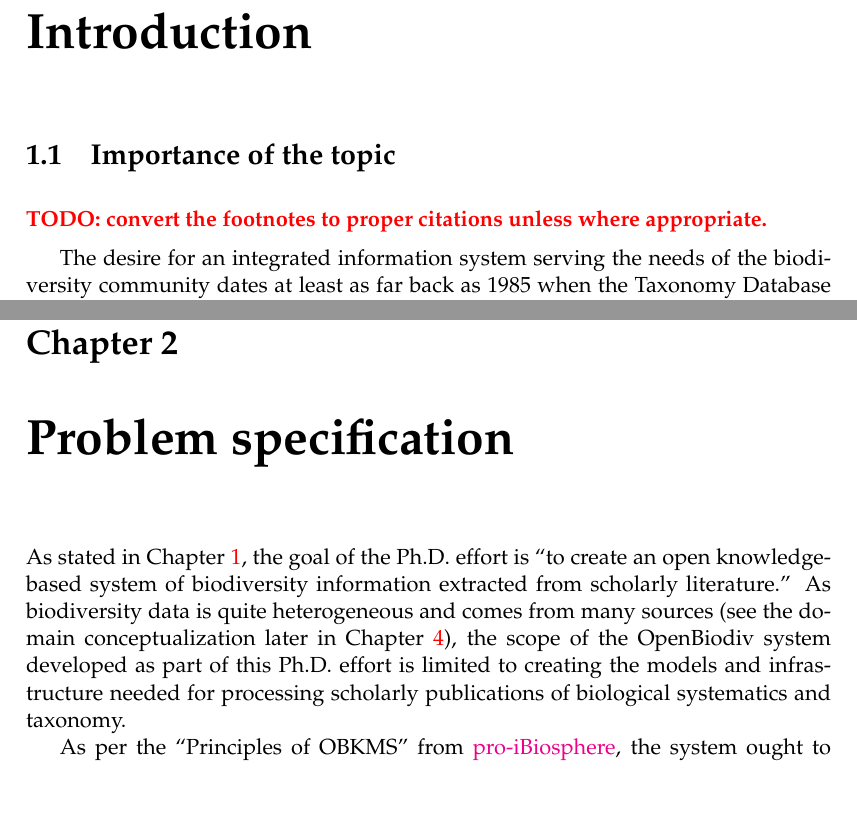
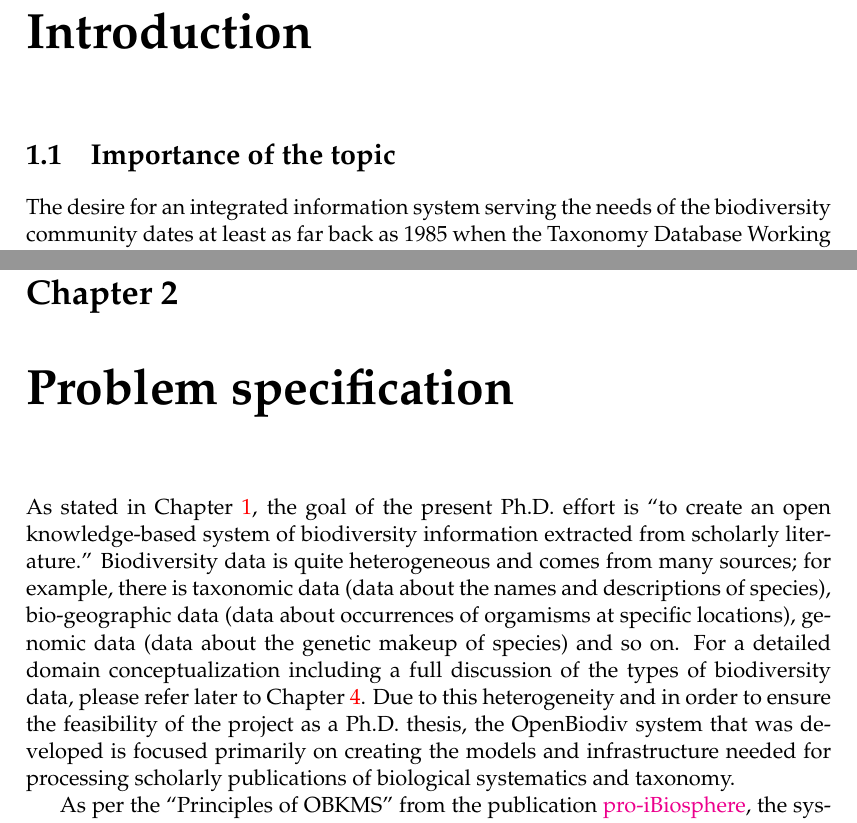
Before and after one commit to vsenderov/dissertation-v2, a LaTeX thesis (main.tex, which reads Chapters/1_Introduction.tex, Chapters/2_ProblemDefinition.tex): two parts of pages 11 and 13 of 97 before the commit and two parts of pages 11 and 15 of 102 after it, joined at a grey line, cut so that both start at the same text, the shorter picture padded with empty space. Compiled offline with pdfLaTeX.

Commit message:
Updates from ShareLaTeX

```diff
--- a/Chapters/1_Introduction.tex
+++ b/Chapters/1_Introduction.tex
@@ -11,9 +11,7 @@
 %----------------------------------------------------------------------------------------
 \section{Importance of the topic}
 
-\todo{convert the footnotes to proper citations unless where appropriate.}
-
-The desire for an integrated information system serving the needs of the biodiversity community dates at least as far back as 1985 when the Taxonomy Database Working Group (TDWG)---later renamed to Biodiversity Informatics Standards but retaining the abbreviation---was established \cite{noauthor_tdwg_nodate}.  In 1999, the Global Biodiversity Information Facility (GBIF) was created \cite{noauthor_what_nodate} after the Organization for Economic Cooperation and Development (OECD) had arrived at the conclusion that ``an international mechanism is needed to make biodiversity data and information accessible worldwide''.  The Bouchout declaration \cite{noauthor_bouchout_nodate} crowned the results of the European Union--funded project pro-iBiosphere\footnote{E.U. pro-iBiosphere project \cite{noauthor_pro-ibiosphere_nodate} (2012--2014) dedicated to the task of creating an integrated biodiversity information system.  The Bouchout declaration proposes to make scholarly biodiversity knowledge freely available as Linked Open Data.  A parallel process in the U.S.A. started even earlier with the establishment of the Global Names Architecture (\cite{patterson_names_2010,pyle_towards_2016}).
+The desire for an integrated information system serving the needs of the biodiversity community dates at least as far back as 1985 when the Taxonomy Database Working Group (TDWG)---later renamed to Biodiversity Informatics Standards but retaining the abbreviation---was established \cite{noauthor_tdwg_nodate}. In 1999, the Global Biodiversity Information Facility (GBIF) was created \cite{noauthor_what_nodate} after the Organization for Economic Cooperation and Development (OECD) had arrived at the conclusion that ``an international mechanism is needed to make biodiversity data and information accessible worldwide''. The Bouchout declaration \cite{noauthor_bouchout_nodate} crowned the results of the European Union--funded project pro-iBiosphere\footnote{E.U. pro-iBiosphere project \cite{noauthor_pro-ibiosphere_nodate}} (2012--2014) dedicated to the task of creating an integrated biodiversity information system. The Bouchout declaration proposes to make scholarly biodiversity knowledge freely available as Linked Open Data.  A parallel process in the U.S.A. started even earlier with the establishment of the Global Names Architecture (\cite{patterson_names_2010,pyle_towards_2016}).
 
 \section{Previous work}
 
--- a/Chapters/2_ProblemDefinition.tex
+++ b/Chapters/2_ProblemDefinition.tex
@@ -1,9 +1,9 @@
 \chapter{Problem specification}
 \label{chapter-problem-defintion}
 
-As stated in Chapter~\ref{chapter-introduction}, the goal of the Ph.D. effort is ``to create an open knowledge-based system of biodiversity information extracted from scholarly literature.''  As biodiversity data is quite heterogeneous and comes from many sources (see the domain conceptualization later in Chapter~\ref{chapter-ontology}), the scope of the OpenBiodiv system developed as part of this Ph.D. effort is limited to creating the models and infrastructure needed for processing scholarly publications of biological systematics and taxonomy.
+As stated in Chapter~\ref{chapter-introduction}, the goal of the present Ph.D. effort is ``to create an open knowledge-based system of biodiversity information extracted from scholarly literature.'' Biodiversity data is quite heterogeneous and comes from many sources; for example, there is taxonomic data (data about the names and descriptions of species), bio-geographic data (data about occurrences of orgamisms at specific locations), genomic data (data about the genetic makeup of species) and so on. For a detailed domain conceptualization including a full discussion of the types of biodiversity data, please refer later to Chapter~\ref{chapter-ontology}. Due to this heterogeneity and in order to ensure the feasibility of the project as a Ph.D. thesis, the OpenBiodiv system that was developed is focused primarily on creating the models and infrastructure needed for processing scholarly publications of biological systematics and taxonomy.
 
-As per the ``Principles of OBKMS'' from \cite{pro-ibiosphere_open_2014}, the system ought to meet criteria such as providing ``a consistent biodiversity information space,'' ``new formats to support novel and diverse uses,'' ``linkages with other resources,'' ``accreditation for researcher's work,'' and others. Considerations for the system were published in in the pro-iBiosphere final report (\cite{soraya_sierra_coordination_2014}). The language of the report is high-level and does not provide a formal specification for the system but rather a set of recommendations on the features and implementation of the system.
+As per the ``Principles of OBKMS'' from the publication \cite{pro-ibiosphere_open_2014}, the system ought to meet criteria such as providing ``a consistent biodiversity information space,'' ``new formats to support novel and diverse uses,'' ``linkages with other resources,'' ``accreditation for researcher's work,'' and others. Considerations for the system were published in in the pro-iBiosphere final report (\cite{soraya_sierra_coordination_2014}). The language of the report is high-level and does not provide a formal specification for the system but rather a set of recommendations on the features and implementation of the system.
 
 In 2016, based on the outcomes of pro-iBiosphere and on the main results in the area (see Chapter~\ref{chapter-introduction}), we published the Ph.D. plan for this thesis as a design specification for the system (\cite{senderov_open_2016}). However, in the course of developing the system, its design was changed iteratively through a feedback loop from collaborators from the BIG4 project consortium\footnote{The BIG4 project, \href{http://big4-project.eu}{<http://big4-project.eu>}.}, of which the author is a member of, and various international collaborators. We view this positively and in the spirit of both Open Science and the Manifesto for Agile Software Development\footnote{Manifesto for Agile Software Development \href{http://agilemanifesto.org/},{<http://agilemanifesto.org/>}.}.
 
```
